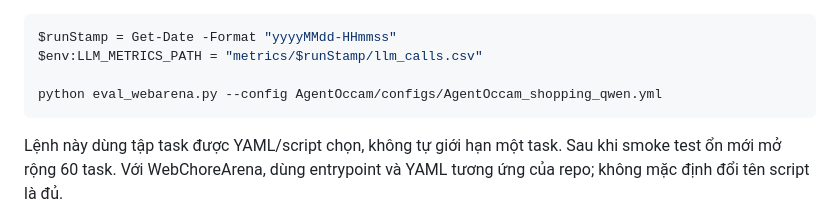
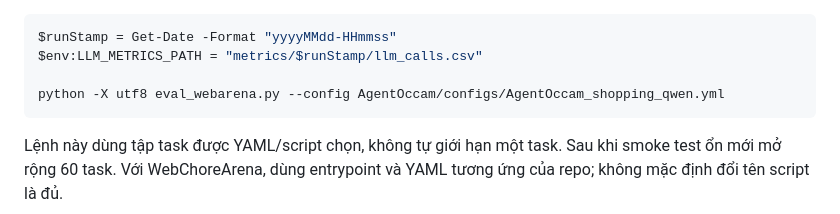
Before and after one commit to longlt-123/LoLO-AgentOccam, a Markdown page: README.md, the part around the change. GitHub-like rendering.

Commit message:
chore: update Python command to ensure UTF-8 encoding for eval_webarena script

````diff
--- a/README.md
+++ b/README.md
@@ -347,7 +347,7 @@ Chạy từ `D:\INT3011E\AgentOccam`:
 $runStamp = Get-Date -Format "yyyyMMdd-HHmmss"
 $env:LLM_METRICS_PATH = "metrics/$runStamp/llm_calls.csv"
 
-python eval_webarena.py --config AgentOccam/configs/AgentOccam_shopping_qwen.yml
+python -X utf8 eval_webarena.py --config AgentOccam/configs/AgentOccam_shopping_qwen.yml
 ```
 
 Lệnh này dùng tập task được YAML/script chọn, không tự giới hạn một task. Sau khi smoke test ổn mới mở rộng 60 task. Với WebChoreArena, dùng entrypoint và YAML tương ứng của repo; không mặc định đổi tên script là đủ.
````
